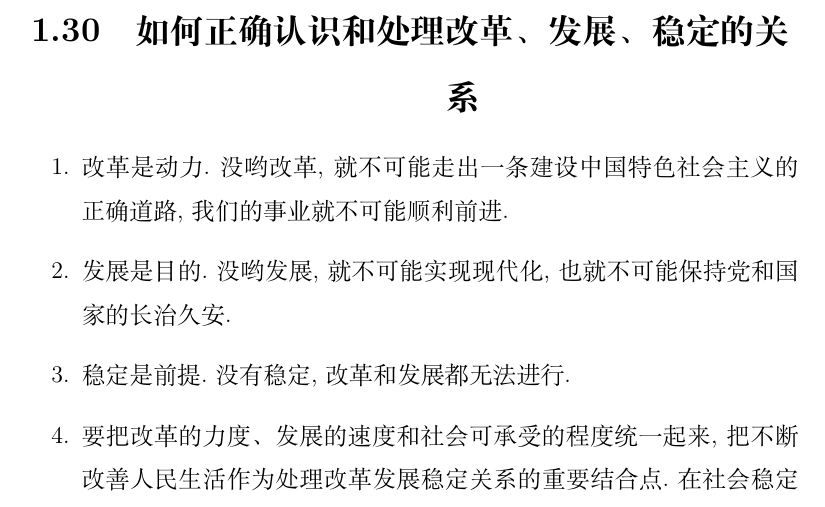
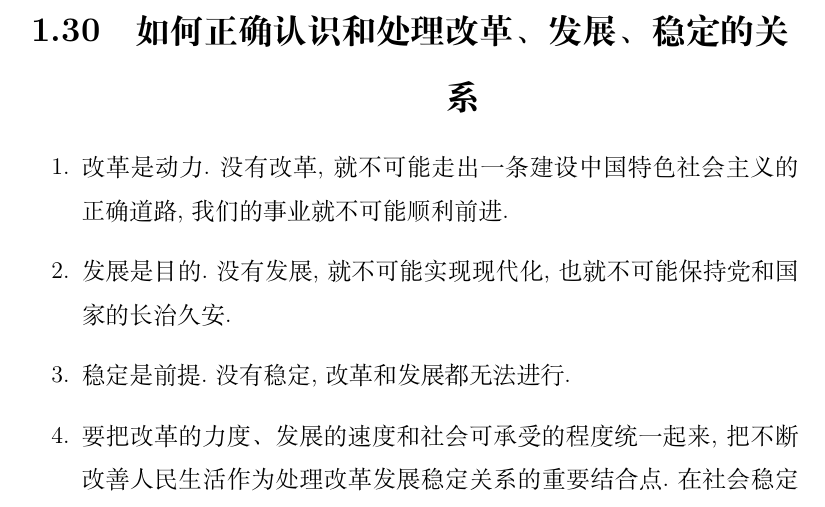
Before and after one commit to WSTZ-git/Final-Exam-Information, a LaTeX book (Civics Final Exam Information.tex): part of page 16 of 29, cut so that both start at the same text. Compiled offline with XeLaTeX.

Commit message:
修改错字

```diff
--- a/Civics Final Exam Information.tex
+++ b/Civics Final Exam Information.tex
@@ -316,9 +316,9 @@
 \section{如何正确认识和处理改革、发展、稳定的关系}
 
 \begin{enumerate}
-\item 改革是动力.没哟改革，就不可能走出一条建设中国特色社会主义的正确道路,我们的事业就不可能顺利前进。
+\item 改革是动力.没有改革，就不可能走出一条建设中国特色社会主义的正确道路,我们的事业就不可能顺利前进。
 
-\item 发展是目的。没哟发展，就不可能实现现代化，也就不可能保持党和国家的长治久安。
+\item 发展是目的。没有发展，就不可能实现现代化，也就不可能保持党和国家的长治久安。
 
 \item 稳定是前提。没有稳定，改革和发展都无法进行。
 
```
Also changed, not shown: Civics Final Exam Information.pdf.
